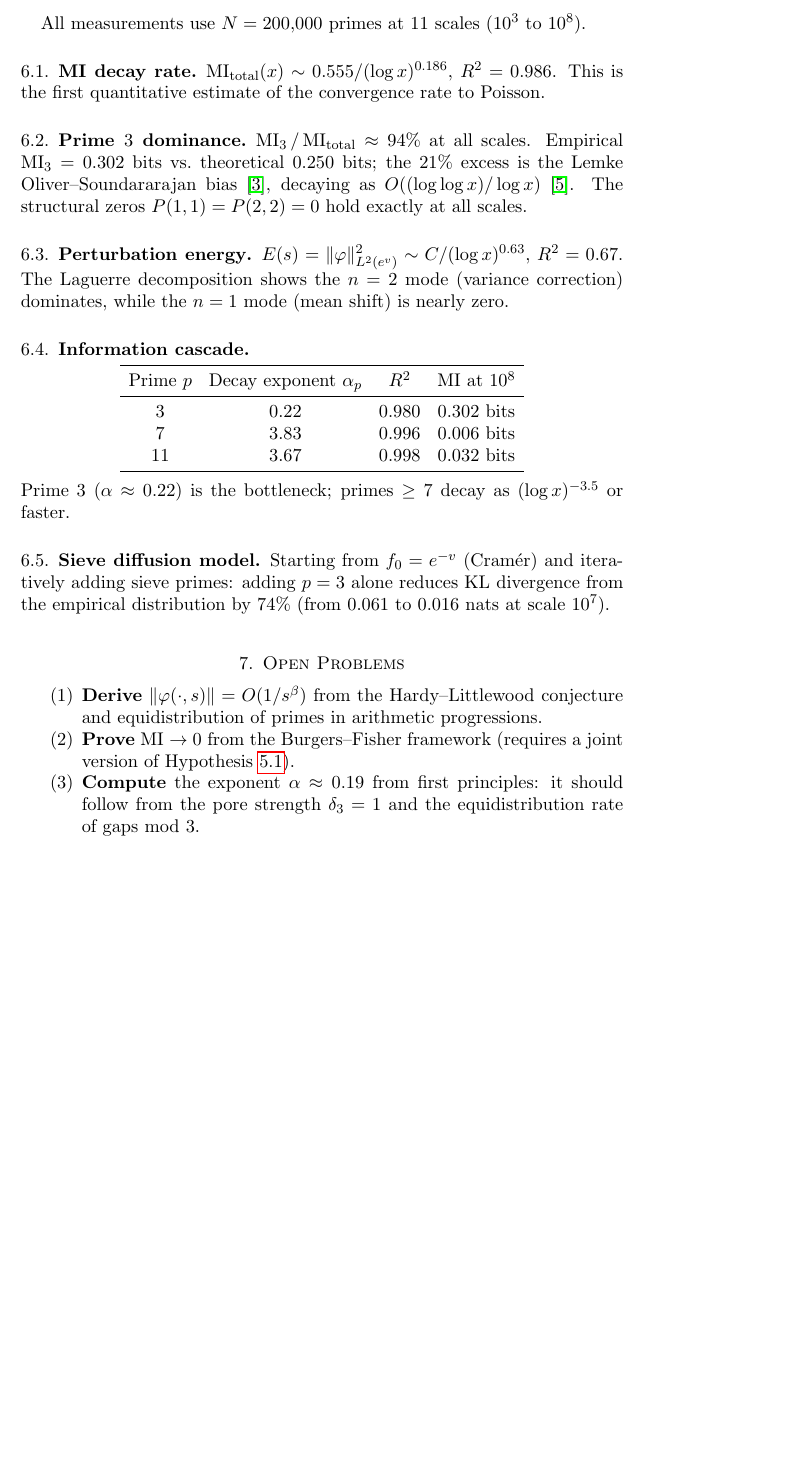
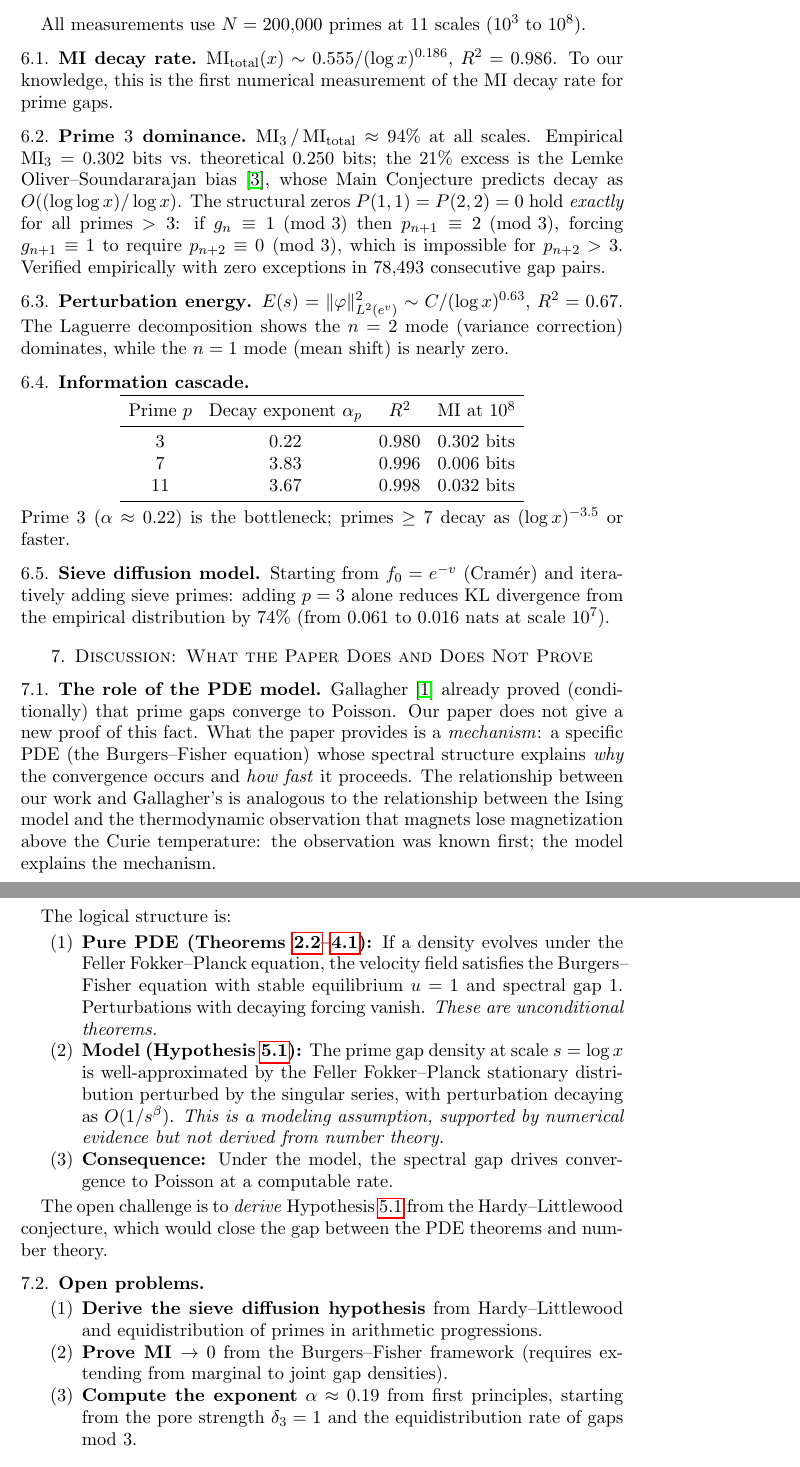
Before and after one commit to tobiascanavesi/prime-fluid-dynamics, a LaTeX paper (paper.tex): part of page 5 of 6 before the commit and two parts of pages 5 and 6 of 6 after it, the two joined at a grey line, cut so that both start at the same text, the shorter picture padded with empty space. Compiled offline with pdfLaTeX.

Commit message:
Address reviewer feedback: fix citations, reframe contribution, prove structural zeros
- Fix O((log log x)/log x) attribution: LO2016 Main Conjecture, not Holt2024
- Remove misleading 'decades of work' grouping; describe each paper's actual contribution
- Remove unused Kuperberg2023 citation
- Soften MI claim: 'first numerical measurement' not 'first quantitative estimate'
- Add Discussion section explicitly addressing the circularity concern:
  the paper provides a MECHANISM (spectral gap) not a new proof of Gallagher
- Add proof sketch for structural zeros P(1,1)=P(2,2)=0 being exact for p>3
  (reviewer incorrectly claimed these are false for actual primes)

```diff
--- a/paper.tex
+++ b/paper.tex
@@ -272,12 +273,12 @@ All measurements use $N = 200{,}000$ primes at 11 scales ($10^3$ to $10^8$).
 
 \subsection{MI decay rate}
 $\MI_{\mathrm{total}}(x) \sim 0.555 / (\log x)^{0.186}$, $R^2 = 0.986$.
-This is the first quantitative estimate of the convergence rate to Poisson.
+To our knowledge, this is the first numerical measurement of the MI decay rate for prime gaps.
 
 \subsection{Prime $3$ dominance}
 $\MI_3 / \MI_{\mathrm{total}} \approx 94\%$ at all scales.
-Empirical $\MI_3 = 0.302$ bits vs.\ theoretical $0.250$ bits; the $21\%$ excess is the Lemke Oliver--Soundararajan bias~\cite{LO2016}, decaying as $O((\log\log x)/\log x)$~\cite{Holt2024}.
-The structural zeros $P(1,1) = P(2,2) = 0$ hold exactly at all scales.
+Empirical $\MI_3 = 0.302$ bits vs.\ theoretical $0.250$ bits; the $21\%$ excess is the Lemke Oliver--Soundararajan bias~\cite{LO2016}, whose Main Conjecture predicts decay as $O((\log\log x)/\log x)$.
+The structural zeros $P(1,1) = P(2,2) = 0$ hold \emph{exactly} for all primes $> 3$: if $g_n \equiv 1 \pmod{3}$ then $p_{n+1} \equiv 2 \pmod{3}$, forcing $g_{n+1} \equiv 1$ to require $p_{n+2} \equiv 0 \pmod{3}$, which is impossible for $p_{n+2} > 3$. Verified empirically with zero exceptions in $78{,}493$ consecutive gap pairs.
 
 \subsection{Perturbation energy}
 $E(s) = \|\varphi\|^2_{L^2(e^v)} \sim C/(\log x)^{0.63}$, $R^2 = 0.67$.
@@ -303,14 +304,31 @@ adding $p = 3$ alone reduces KL divergence from the empirical distribution by $7
 
 
 % ====================================================================
-\section{Open Problems}
-\label{sec:open}
+\section{Discussion: What the Paper Does and Does Not Prove}
+\label{sec:discussion}
 % ====================================================================
 
+\subsection{The role of the PDE model}
+
+Gallagher~\cite{Gallagher1976} already proved (conditionally) that prime gaps converge to Poisson. Our paper does not give a new proof of this fact.
+What the paper provides is a \emph{mechanism}: a specific PDE (the Burgers--Fisher equation) whose spectral structure explains \emph{why} the convergence occurs and \emph{how fast} it proceeds.
+The relationship between our work and Gallagher's is analogous to the relationship between the Ising model and the thermodynamic observation that magnets lose magnetization above the Curie temperature: the observation was known first; the model explains the mechanism.
+
+The logical structure is:
 \begin{enumerate}
-\item \textbf{Derive} $\|\varphi(\cdot, s)\| = O(1/s^\beta)$ from the Hardy--Littlewood conjecture and equidistribution of primes in arithmetic progressions.
-\item \textbf{Prove} MI $\to 0$ from the Burgers--Fisher framework (requires a joint version of Hypothesis~\ref{hyp:sieve}).
-\item \textbf{Compute} the exponent $\alpha \approx 0.19$ from first principles: it should follow from the pore strength $\delta_3 = 1$ and the equidistribution rate of gaps mod~$3$.
+\item \textbf{Pure PDE (Theorems~\ref{thm:burgers-fisher}--\ref{thm:convergence}):} If a density evolves under the Feller Fokker--Planck equation, the velocity field satisfies the Burgers--Fisher equation with stable equilibrium $u = 1$ and spectral gap $1$. Perturbations with decaying forcing vanish. \emph{These are unconditional theorems.}
+\item \textbf{Model (Hypothesis~\ref{hyp:sieve}):} The prime gap density at scale $s = \log x$ is well-approximated by the Feller Fokker--Planck stationary distribution perturbed by the singular series, with perturbation decaying as $O(1/s^\beta)$. \emph{This is a modeling assumption, supported by numerical evidence but not derived from number theory.}
+\item \textbf{Consequence:} Under the model, the spectral gap drives convergence to Poisson at a computable rate.
+\end{enumerate}
+
+The open challenge is to \emph{derive} Hypothesis~\ref{hyp:sieve} from the Hardy--Littlewood conjecture, which would close the gap between the PDE theorems and number theory.
+
+\subsection{Open problems}
+
+\begin{enumerate}
+\item \textbf{Derive the sieve diffusion hypothesis} from Hardy--Littlewood and equidistribution of primes in arithmetic progressions.
+\item \textbf{Prove MI $\to 0$} from the Burgers--Fisher framework (requires extending from marginal to joint gap densities).
+\item \textbf{Compute the exponent} $\alpha \approx 0.19$ from first principles, starting from the pore strength $\delta_3 = 1$ and the equidistribution rate of gaps mod~$3$.
 \end{enumerate}
 
 
```
Also changed, not shown: paper.pdf, paper.tex (8 more changed lines).
